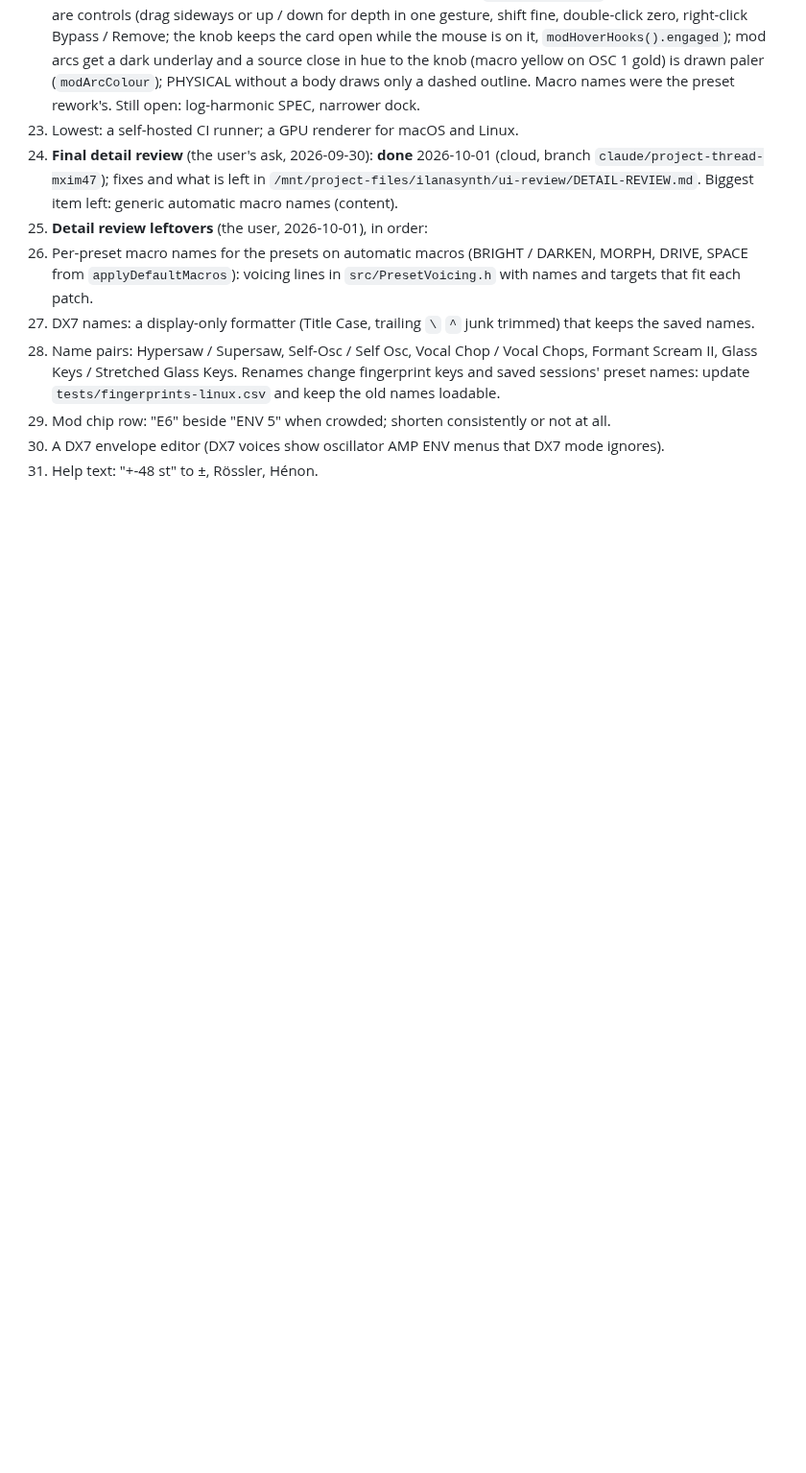
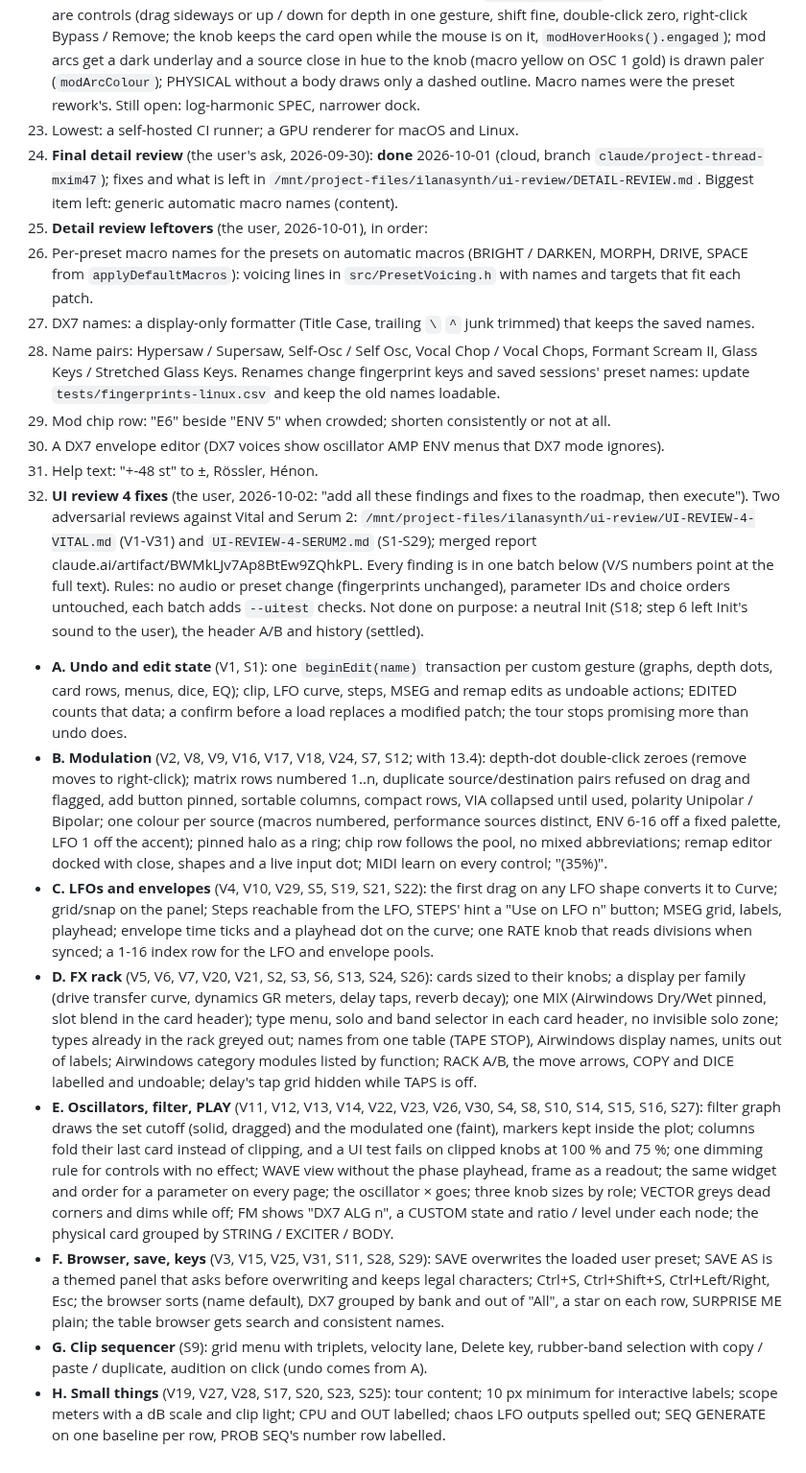
Before and after one commit to orth4x0r/ilanaSynth, a Markdown page: docs/REVIEW-PLAN.md, the part around the change. Shown at 96% size. Drawn GitHub-style; blank space fills up the shorter version.

Commit message:
REVIEW-PLAN: step 14, UI review 4 fixes
Co-Authored-By: Claude Opus 5.5 <noreply@anthropic.com>
Claude-Session: https://claude.ai/code/session_018uNeLSbQDppmdVhtWk3xtm

```diff
--- a/docs/REVIEW-PLAN.md
+++ b/docs/REVIEW-PLAN.md
@@ -184,3 +184,44 @@ First job in the cloud: build on Linux, run the gate, make a Linux fingerprint b
    4. Mod chip row: "E6" beside "ENV 5" when crowded; shorten consistently or not at all.
    5. A DX7 envelope editor (DX7 voices show oscillator AMP ENV menus that DX7 mode ignores).
    6. Help text: "+-48 st" to ±, Rössler, Hénon.
+14. **UI review 4 fixes** (the user, 2026-10-02: "add all these findings and fixes to the roadmap, then execute"). Two
+   adversarial reviews against Vital and Serum 2: `/mnt/project-files/ilanasynth/ui-review/UI-REVIEW-4-VITAL.md` (V1-V31) and
+   `UI-REVIEW-4-SERUM2.md` (S1-S29); merged report claude.ai/artifact/BWMkLJv7Ap8BtEw9ZQhkPL. Every finding is in one batch
+   below (V/S numbers point at the full text). Rules: no audio or preset change (fingerprints unchanged), parameter IDs and
+   choice orders untouched, each batch adds `--uitest` checks. Not done on purpose: a neutral Init (S18; step 6 left Init's
+   sound to the user), the header A/B and history (settled).
+   - **A. Undo and edit state** (V1, S1): one `beginEdit(name)` transaction per custom gesture (graphs, depth dots, card rows,
+     menus, dice, EQ); clip, LFO curve, steps, MSEG and remap edits as undoable actions; EDITED counts that data; a confirm
+     before a load replaces a modified patch; the tour stops promising more than undo does.
+   - **B. Modulation** (V2, V8, V9, V16, V17, V18, V24, S7, S12; with 13.4): depth-dot double-click zeroes (remove moves to
+     right-click); matrix rows numbered 1..n, duplicate source/destination pairs refused on drag and flagged, add button
+     pinned, sortable columns, compact rows, VIA collapsed until used, polarity Unipolar / Bipolar; one colour per source
+     (macros numbered, performance sources distinct, ENV 6-16 off a fixed palette, LFO 1 off the accent); pinned halo as a
+     ring; chip row follows the pool, no mixed abbreviations; remap editor docked with close, shapes and a live input dot;
+     MIDI learn on every control; "(35%)".
+   - **C. LFOs and envelopes** (V4, V10, V29, S5, S19, S21, S22): the first drag on any LFO shape converts it to Curve;
+     grid/snap on the panel; Steps reachable from the LFO, STEPS' hint a "Use on LFO n" button; MSEG grid, labels, playhead;
+     envelope time ticks and a playhead dot on the curve; one RATE knob that reads divisions when synced; a 1-16 index row
+     for the LFO and envelope pools.
+   - **D. FX rack** (V5, V6, V7, V20, V21, S2, S3, S6, S13, S24, S26): cards sized to their knobs; a display per family
+     (drive transfer curve, dynamics GR meters, delay taps, reverb decay); one MIX (Airwindows Dry/Wet pinned, slot blend in
+     the card header); type menu, solo and band selector in each card header, no invisible solo zone; types already in the
+     rack greyed out; names from one table (TAPE STOP), Airwindows display names, units out of labels; Airwindows category
+     modules listed by function; RACK A/B, the move arrows, COPY and DICE labelled and undoable; delay's tap grid hidden
+     while TAPS is off.
+   - **E. Oscillators, filter, PLAY** (V11, V12, V13, V14, V22, V23, V26, V30, S4, S8, S10, S14, S15, S16, S27): filter
+     graph draws the set cutoff (solid, dragged) and the modulated one (faint), markers kept inside the plot; columns
+     fold their last card instead of clipping, and a UI test fails on clipped knobs at 100 % and 75 %; one dimming rule
+     for controls with no effect; WAVE view without the phase playhead, frame as a readout; the same widget and order for a
+     parameter on every page; the oscillator × goes; three knob sizes by role; VECTOR greys dead corners and dims while
+     off; FM shows "DX7 ALG n", a CUSTOM state and ratio / level under each node; the physical card grouped by
+     STRING / EXCITER / BODY.
+   - **F. Browser, save, keys** (V3, V15, V25, V31, S11, S28, S29): SAVE overwrites the loaded user preset; SAVE AS is a
+     themed panel that asks before overwriting and keeps legal characters; Ctrl+S, Ctrl+Shift+S, Ctrl+Left/Right, Esc;
+     the browser sorts (name default), DX7 grouped by bank and out of "All", a star on each row, SURPRISE ME plain; the
+     table browser gets search and consistent names.
+   - **G. Clip sequencer** (S9): grid menu with triplets, velocity lane, Delete key, rubber-band selection with
+     copy / paste / duplicate, audition on click (undo comes from A).
+   - **H. Small things** (V19, V27, V28, S17, S20, S23, S25): tour content; 10 px minimum for interactive labels;
+     scope meters with a dB scale and clip light; CPU and OUT labelled; chaos LFO outputs spelled out; SEQ GENERATE on one
+     baseline per row, PROB SEQ's number row labelled.
```
